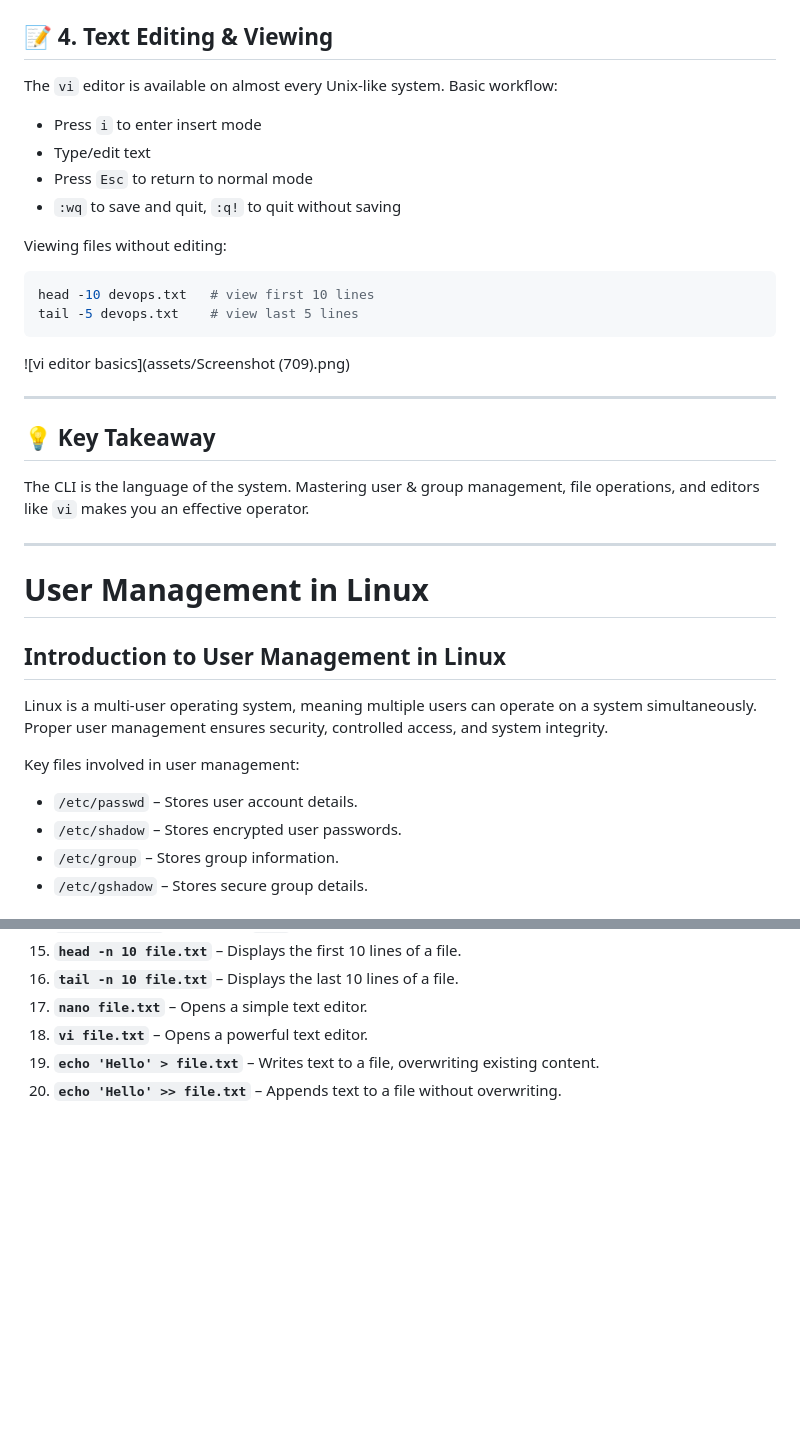
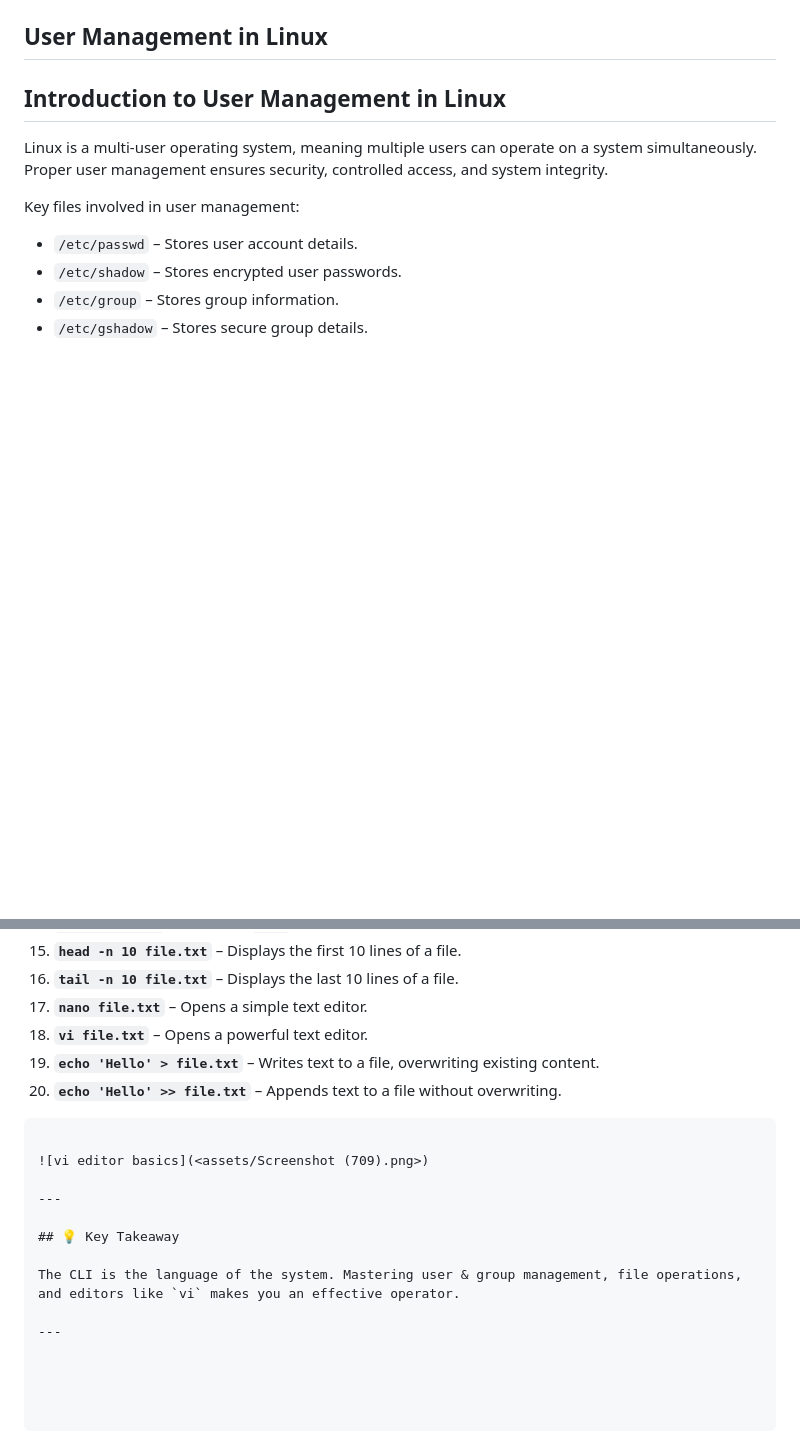
Before and after one commit to SohamSarkar025/100DaysOfDevOps, a Markdown page: Day45/README.md, 2 parts joined by grey strips. Drawn GitHub-style; blank space fills up the shorter version.

````diff
--- a/Day45/README.md
+++ b/Day45/README.md
@@ -90,30 +9,4 @@ ls -la
-## 📝 4. Text Editing & Viewing
-
-The `vi` editor is available on almost every Unix-like system. Basic workflow:
-
-- Press `i` to enter insert mode
-- Type/edit text
-- Press `Esc` to return to normal mode
-- `:wq` to save and quit, `:q!` to quit without saving
-
-Viewing files without editing:
-
-```bash
-head -10 devops.txt   # view first 10 lines
-tail -5 devops.txt    # view last 5 lines
-```
-
-![vi editor basics](assets/Screenshot (709).png)
-
----
-
-## 💡 Key Takeaway
-
-The CLI is the language of the system. Mastering user & group management, file operations, and editors like `vi` makes you an effective operator.
-
----
-
-# User Management in Linux
+## User Management in Linux
 
 ## Introduction to User Management in Linux
 
@@ -295,3 +167,20 @@ username ALL=(ALL) NOPASSWD: /path/to/command
 18. **`vi file.txt`** – Opens a powerful text editor.
 19. **`echo 'Hello' > file.txt`** – Writes text to a file, overwriting existing content.
 20. **`echo 'Hello' >> file.txt`** – Appends text to a file without overwriting.
+
+```
+
+![vi editor basics](<assets/Screenshot (709).png>)
+
+---
+
+## 💡 Key Takeaway
+
+The CLI is the language of the system. Mastering user & group management, file operations, and editors like `vi` makes you an effective operator.
+
+---
+
+
+
+
+```
````
Also changed, not shown: other parts of Day45/README.md (+27 -129 lines).
